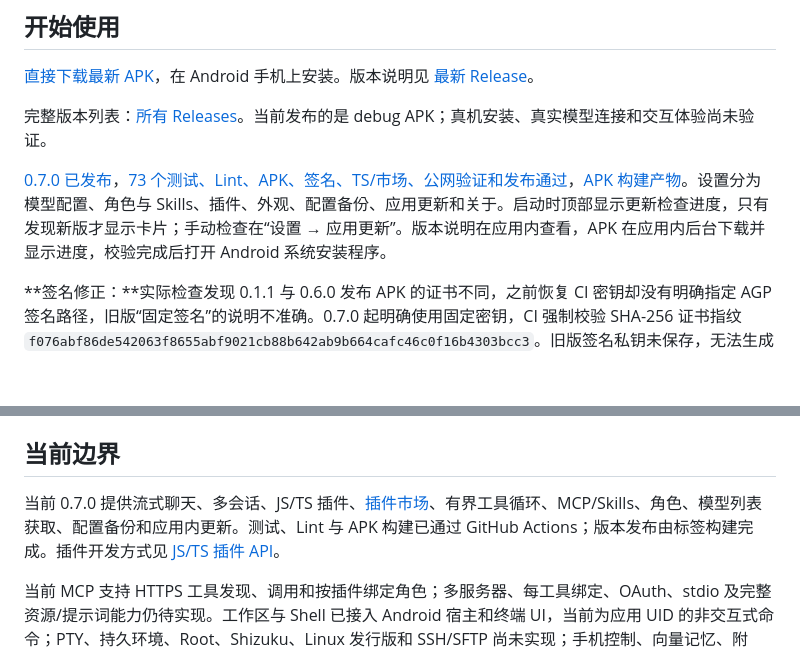
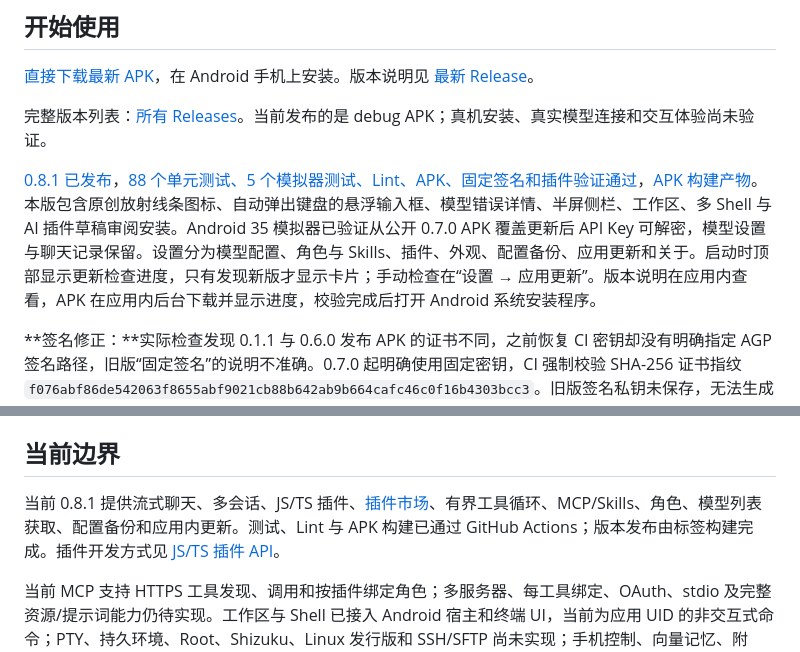
Before and after one commit to veryy/Solvit, a Markdown page: README.md, 2 parts joined by grey strips. Drawn GitHub-style; blank space fills up the shorter version.

Commit message:
docs: link verified 0.8.1 release and upgrade results

```diff
--- a/README.md
+++ b/README.md
@@ -17,7 +17,7 @@
 
 完整版本列表：[所有 Releases](https://github.com/veryy/Solvit/releases)。当前发布的是 debug APK；真机安装、真实模型连接和交互体验尚未验证。
 
-[0.7.0 已发布](https://github.com/veryy/Solvit/releases/tag/v0.7.0)，[73 个测试、Lint、APK、签名、TS/市场、公网验证和发布通过](https://github.com/veryy/Solvit/actions/runs/38112413032)，[APK 构建产物](https://github.com/veryy/Solvit/actions/runs/38112413032/artifacts/11692655395)。设置分为模型配置、角色与 Skills、插件、外观、配置备份、应用更新和关于。启动时顶部显示更新检查进度，只有发现新版才显示卡片；手动检查在“设置 → 应用更新”。版本说明在应用内查看，APK 在应用内后台下载并显示进度，校验完成后打开 Android 系统安装程序。
+[0.8.1 已发布](https://github.com/veryy/Solvit/releases/tag/v0.8.1)，[88 个单元测试、5 个模拟器测试、Lint、APK、固定签名和插件验证通过](https://github.com/veryy/Solvit/actions/runs/38118726783)，[APK 构建产物](https://github.com/veryy/Solvit/actions/runs/38118726783/artifacts/11694248847)。本版包含原创放射线条图标、自动弹出键盘的悬浮输入框、模型错误详情、半屏侧栏、工作区、多 Shell 与 AI 插件草稿审阅安装。Android 35 模拟器已验证从公开 0.7.0 APK 覆盖更新后 API Key 可解密，模型设置与聊天记录保留。设置分为模型配置、角色与 Skills、插件、外观、配置备份、应用更新和关于。启动时顶部显示更新检查进度，只有发现新版才显示卡片；手动检查在“设置 → 应用更新”。版本说明在应用内查看，APK 在应用内后台下载并显示进度，校验完成后打开 Android 系统安装程序。
 
 **签名修正：**实际检查发现 0.1.1 与 0.6.0 发布 APK 的证书不同，之前恢复 CI 密钥却没有明确指定 AGP 签名路径，旧版“固定签名”的说明不准确。0.7.0 起明确使用固定密钥，CI 强制校验 SHA-256 证书指纹 `f076abf86de542063f8655abf9021cb88b642ab9b664cafc46c0f16b4303bcc3`。旧版签名私钥未保存，无法生成能覆盖它的包；迁移前请记录旧 API 配置并导出需要的 Skills。以后同签名覆盖更新保留应用数据。
 
@@ -100,7 +100,7 @@ APK：`app/build/outputs/apk/debug/app-debug.apk`。GitHub Actions 使用相同
 
 ## 当前边界
 
-当前 0.7.0 提供流式聊天、多会话、JS/TS 插件、[插件市场](https://solvit.207.57.126.73.sslip.io/)、有界工具循环、MCP/Skills、角色、模型列表获取、配置备份和应用内更新。测试、Lint 与 APK 构建已通过 GitHub Actions；版本发布由标签构建完成。插件开发方式见 [JS/TS 插件 API](docs/plugins.md)。
+当前 0.8.1 提供流式聊天、多会话、JS/TS 插件、[插件市场](https://solvit.207.57.126.73.sslip.io/)、有界工具循环、MCP/Skills、角色、模型列表获取、配置备份和应用内更新。测试、Lint 与 APK 构建已通过 GitHub Actions；版本发布由标签构建完成。插件开发方式见 [JS/TS 插件 API](docs/plugins.md)。
 
 当前 MCP 支持 HTTPS 工具发现、调用和按插件绑定角色；多服务器、每工具绑定、OAuth、stdio 及完整资源/提示词能力仍待实现。工作区与 Shell 已接入 Android 宿主和终端 UI，当前为应用 UID 的非交互式命令；PTY、持久环境、Root、Shizuku、Linux 发行版和 SSH/SFTP 尚未实现；手机控制、向量记忆、附件、Markdown 排版和后台 Agent 持续执行尚未实现。JS 插件有独立引擎和宿主权限检查，目前没有进程级隔离。聊天记录在应用私有 SQLite 中，未做数据库加密。
 
```
